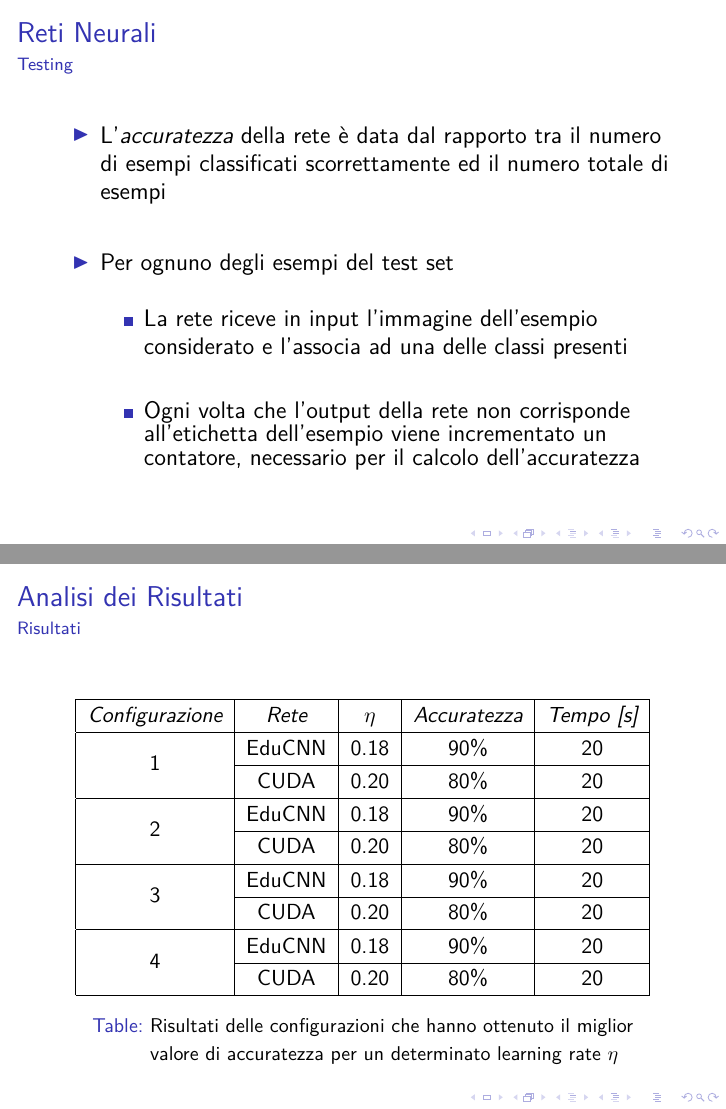
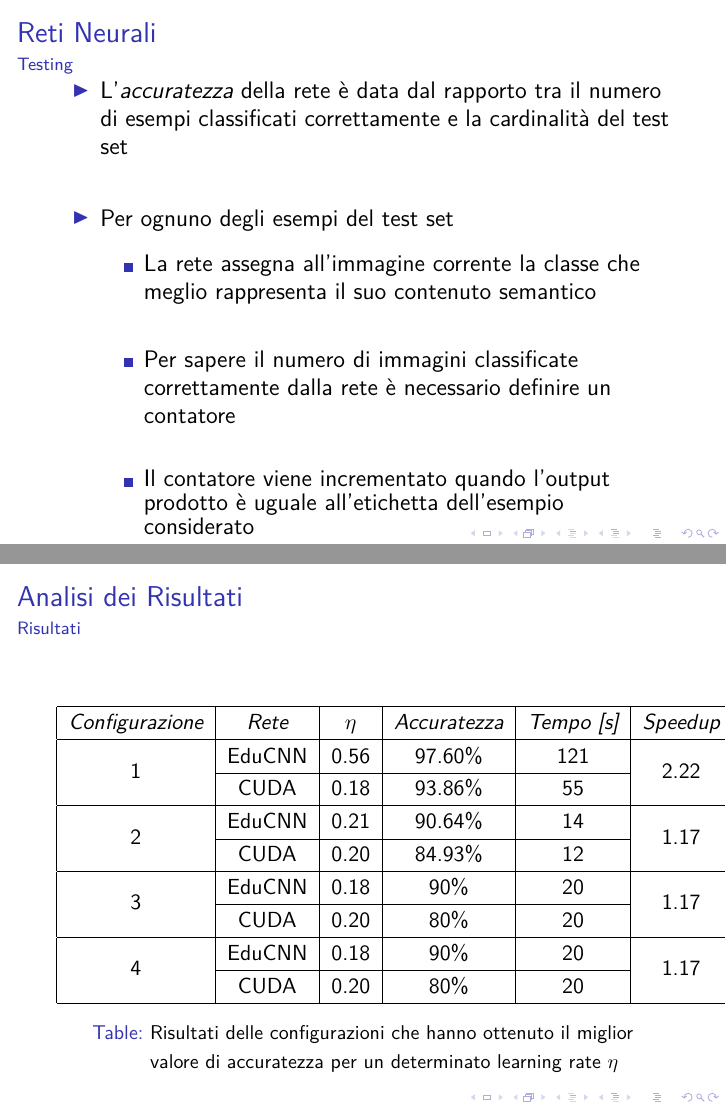
Before and after one commit to Luni-4/GPU-Computing, LaTeX slides (docs/Rete_Convoluzionale.tex): pages 22 and 181 of 181 before the commit and pages 23 and 183 of 183 after it, joined at a grey line. Compiled offline with pdfLaTeX; a LaTeX package or settings file that is missing is left out.

Commit message:
Add tests results and clarify some sentences

```diff
--- a/docs/Rete_Convoluzionale.tex
+++ b/docs/Rete_Convoluzionale.tex
@@ -63,9 +63,10 @@
 
 % Definizione degli autori
 \author {
-            \texorpdfstring{\hspace*{0.01em}{\Large Michele Valsesia}}{Michele Valsesia}
-            \texorpdfstring{\\ \bigskip}{e}
-            \texorpdfstring{\hspace*{0.3em}{\Large Nicholas Aspes }}{Nicholas Aspes}
+            \hspace*{0.01em}{\Large Michele Valsesia}
+            %\texorpdfstring{\hspace*{0.01em}{\Large Michele Valsesia}}{Michele Valsesia}
+            %\texorpdfstring{\\ \bigskip}{e}
+            %\texorpdfstring{\hspace*{0.3em}{\Large Nicholas Aspes }}{Nicholas Aspes}
         }
 
 \begin{document}
@@ -144,8 +144,8 @@
         \setbeamertemplate{itemize items}[square]
         \begin{itemize}
         \setlength\itemsep{3em}
-            \item \large La rete riceve in input l'immagine relativa all'esempio considerato e l'associa ad una delle classi presenti
-            \item \large Se la classe in output è diversa dall'etichetta dell'esempio, la rete corregge i suoi parametri interni e passa all'immagine successiva
+            \item \large La rete assegna all'immagine corrente la classe che meglio rappresenta il suo contenuto semantico
+            \item \large Se la classe di output è diversa dall'etichetta dell'esempio, la rete corregge i suoi parametri interni e passa all'immagine successiva
         \end{itemize}
     \end{itemize}
 \end{frame}
@@ -154,7 +154,7 @@
     \framesubtitle{Testing}
     \begin{itemize} [<+->]
         \setlength\itemsep{2em}
-        \item \large L'\emph{accuratezza} della rete è data dal rapporto tra il numero di esempi classificati scorrettamente ed il numero totale di esempi
+        \item \large L'\emph{accuratezza} della rete è data dal rapporto tra il numero di esempi classificati correttamente e la cardinalità del test set
 
         \item \large Per ognuno degli esempi del test set
 
@@ -163,8 +163,9 @@
         \setbeamertemplate{itemize items}[square]
         \begin{itemize}
         \setlength\itemsep{2em}
-            \item \large La rete riceve in input l'immagine dell'esempio considerato e l'associa ad una delle classi presenti
-            \item \large Ogni volta che l'output della rete non corrisponde all'etichetta dell'esempio viene incrementato un contatore, necessario per il calcolo dell'accuratezza
+           \item \large La rete assegna all'immagine corrente la classe che meglio rappresenta il suo contenuto semantico
+            \item \large Per sapere il numero di immagini classificate correttamente dalla rete è necessario definire un contatore
+            \item \large Il contatore viene incrementato quando l'output prodotto è uguale all'etichetta dell'esempio considerato
         \end{itemize}
     \end{itemize}
 \end{frame}
@@ -1180,0 +1187 @@
+        \setlength\itemsep{2.5em}
@@ -1188,21 +1198,21 @@
         \begin{table}
             \centering
             \renewcommand\arraystretch{1.2}
-            \begin{tabular}{| c | c | c | c | c |}
+            \begin{tabular}{| c | c | c | c | c | c |}
                 \hline
-                \emph{Configurazione} & \emph{Rete} & $\eta$ & \emph{Accuratezza} & \emph{Tempo [s]} \\
+                \emph{Configurazione} & \emph{Rete} & $\eta$ & \emph{Accuratezza} & \emph{Tempo [s]} & \emph{Speedup} \\
                 \hline
-                \multirow{2}{*}{1} & EduCNN & 0.18 & 90\% & 20 \\ \cline{2-5}
-                                   & CUDA   & 0.20 & 80\% & 20 \\
+                \multirow{2}{*}{1} & EduCNN & 0.56 & 97.60\% & 121 & \multirow{2}{*}{2.22} \\ \cline{2-5}
+                                   & CUDA   & 0.18 & 93.86\% & 55 & \\
                 \hline
-                \multirow{2}{*}{2} & EduCNN & 0.18 & 90\% & 20 \\ \cline{2-5}
-                                   & CUDA   & 0.20 & 80\% & 20 \\
+                \multirow{2}{*}{2} & EduCNN & 0.21 & 90.64\% & 14 & \multirow{2}{*}{1.17} \\ \cline{2-5}
+                                   & CUDA   & 0.20 & 84.93\% & 12 & \\
                 \hline
-                \multirow{2}{*}{3} & EduCNN & 0.18 & 90\% & 20 \\ \cline{2-5}
-                                   & CUDA   & 0.20 & 80\% & 20 \\
+                \multirow{2}{*}{3} & EduCNN & 0.18 & 90\% & 20 & \multirow{2}{*}{1.17} \\ \cline{2-5}
+                                   & CUDA   & 0.20 & 80\% & 20 & \\
                 \hline
-                \multirow{2}{*}{4} & EduCNN & 0.18 & 90\% & 20 \\ \cline{2-5}
-                                   & CUDA   & 0.20 & 80\% & 20 \\
+                \multirow{2}{*}{4} & EduCNN & 0.18 & 90\% & 20 & \multirow{2}{*}{1.17} \\ \cline{2-5}
+                                   & CUDA   & 0.20 & 80\% & 20 & \\
                 \hline
             \end{tabular}
             \caption
```
Also changed, not shown: docs/Rete_Convoluzionale.pdf, docs/Rete_Convoluzionale.tex (41 more changed lines).
